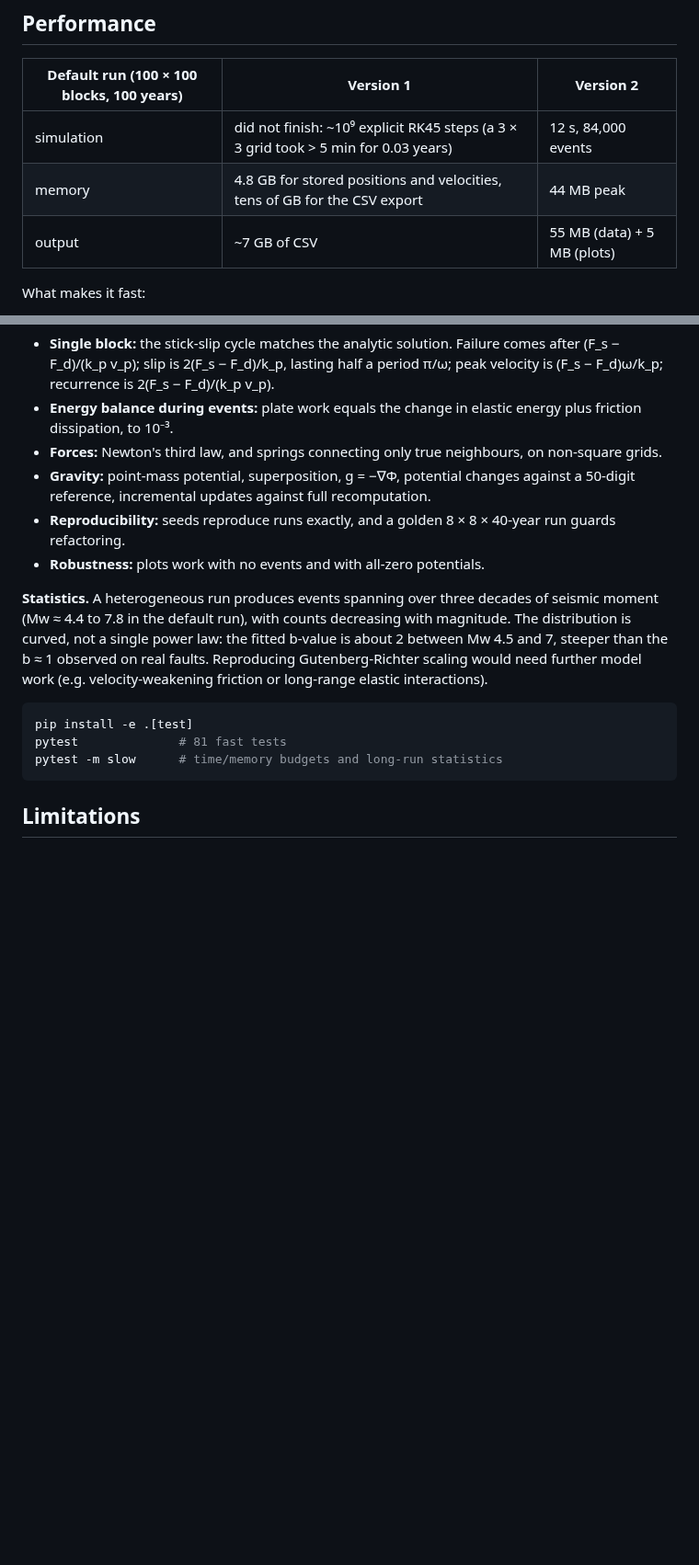
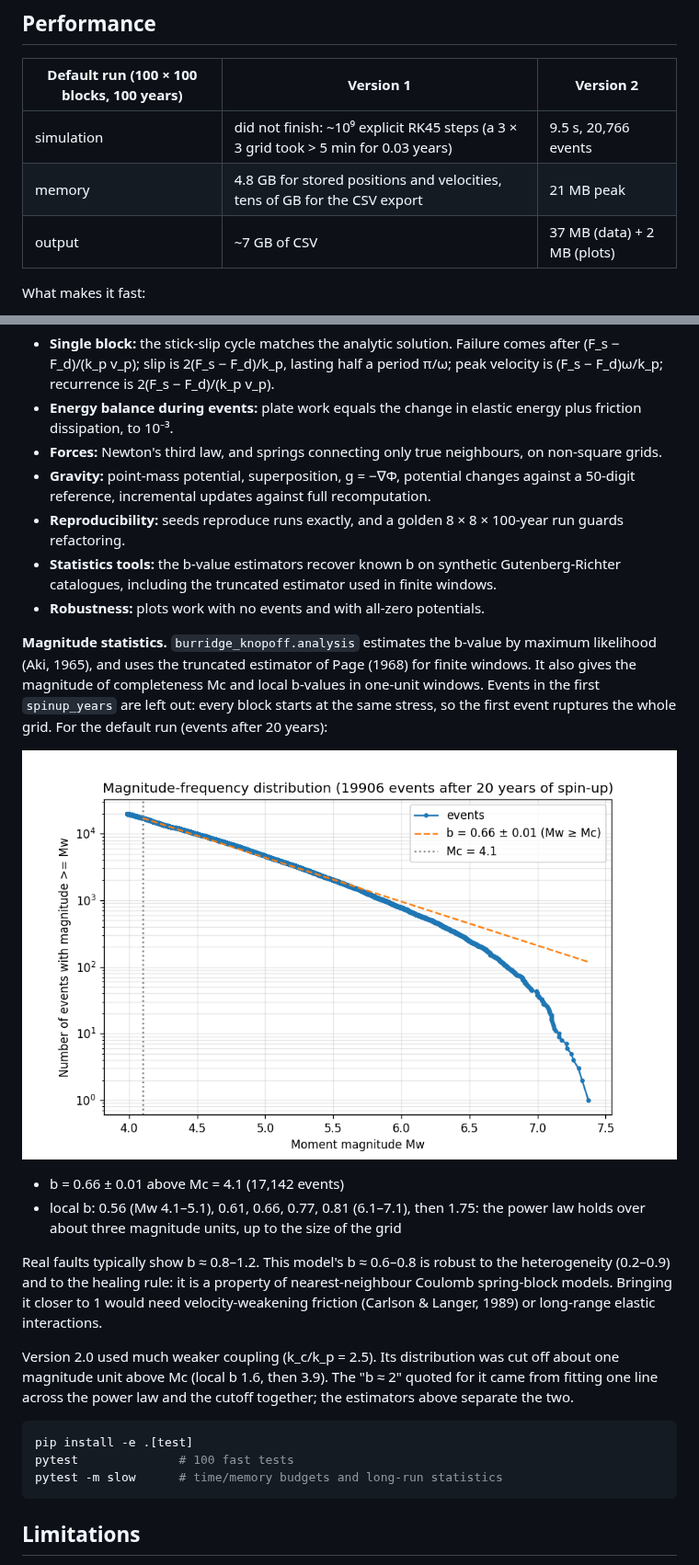
Before and after one commit to artvalencio/burridge-knopoff, a Markdown page: README.md, 2 parts joined by grey strips. Shown at 92% size. Rendered like a GitHub page; pictures changed too: docs/magnitude_frequency.png (added); blank space fills up the shorter version.

````diff
--- a/README.md
+++ b/README.md
@@ -130,9 +134,9 @@ Indexing convention: per-block arrays are row-major, block = row × n_blocks_x
 
 | Default run (100 × 100 blocks, 100 years) | Version 1 | Version 2 |
 |---|---|---|
-| simulation | did not finish: ~10⁹ explicit RK45 steps (a 3 × 3 grid took > 5 min for 0.03 years) | 12 s, 84,000 events |
-| memory | 4.8 GB for stored positions and velocities, tens of GB for the CSV export | 44 MB peak |
-| output | ~7 GB of CSV | 55 MB (data) + 5 MB (plots) |
+| simulation | did not finish: ~10⁹ explicit RK45 steps (a 3 × 3 grid took > 5 min for 0.03 years) | 9.5 s, 20,766 events |
+| memory | 4.8 GB for stored positions and velocities, tens of GB for the CSV export | 21 MB peak |
+| output | ~7 GB of CSV | 37 MB (data) + 2 MB (plots) |
 
 What makes it fast:
 - exact jumps between events;
@@ -152,20 +156,37 @@ The tests check, among other things:
 - **Energy balance during events:** plate work equals the change in elastic energy plus friction dissipation, to 10⁻³.
 - **Forces:** Newton's third law, and springs connecting only true neighbours, on non-square grids.
 - **Gravity:** point-mass potential, superposition, g = −∇Φ, potential changes against a 50-digit reference, incremental updates against full recomputation.
-- **Reproducibility:** seeds reproduce runs exactly, and a golden 8 × 8 × 40-year run guards refactoring.
+- **Reproducibility:** seeds reproduce runs exactly, and a golden 8 × 8 × 100-year run guards refactoring.
+- **Statistics tools:** the b-value estimators recover known b on synthetic Gutenberg-Richter catalogues, including the truncated estimator used in finite windows.
 - **Robustness:** plots work with no events and with all-zero potentials.
 
-**Statistics.** A heterogeneous run produces events spanning over three
-decades of seismic moment (Mw ≈ 4.4 to 7.8 in the default run), with counts
-decreasing with magnitude. The distribution is curved, not a single power
-law: the fitted b-value is about 2 between Mw 4.5 and 7, steeper than the
-b ≈ 1 observed on real faults. Reproducing Gutenberg-Richter scaling would
-need further model work (e.g. velocity-weakening friction or long-range
-elastic interactions).
+**Magnitude statistics.** `burridge_knopoff.analysis` estimates the b-value
+by maximum likelihood (Aki, 1965), and uses the truncated estimator of Page
+(1968) for finite windows. It also gives the magnitude of completeness Mc
+and local b-values in one-unit windows. Events in the first `spinup_years`
+are left out: every block starts at the same stress, so the first event
+ruptures the whole grid. For the default run (events after 20 years):
+
+![Magnitude-frequency distribution of the default run](docs/magnitude_frequency.png)
+
+- b = 0.66 ± 0.01 above Mc = 4.1 (17,142 events)
+- local b: 0.56 (Mw 4.1–5.1), 0.61, 0.66, 0.77, 0.81 (6.1–7.1), then 1.75: the
+  power law holds over about three magnitude units, up to the size of the grid
+
+Real faults typically show b ≈ 0.8–1.2. This model's b ≈ 0.6–0.8 is robust to
+the heterogeneity (0.2–0.9) and to the healing rule: it is a property of
+nearest-neighbour Coulomb spring-block models. Bringing it closer to 1 would
+need velocity-weakening friction (Carlson & Langer, 1989) or long-range
+elastic interactions.
+
+Version 2.0 used much weaker coupling (k_c/k_p = 2.5). Its distribution was
+cut off about one magnitude unit above Mc (local b 1.6, then 3.9). The
+"b ≈ 2" quoted for it came from fitting one line across the power law and the
+cutoff together; the estimators above separate the two.
 
 ```bash
 pip install -e .[test]
-pytest              # 81 fast tests
+pytest              # 100 fast tests
 pytest -m slow      # time/memory budgets and long-run statistics
 ```
 
````
Also changed, not shown: other parts of README.md (+20 -13 lines), docs/event_comparison.png, 12 other files.
